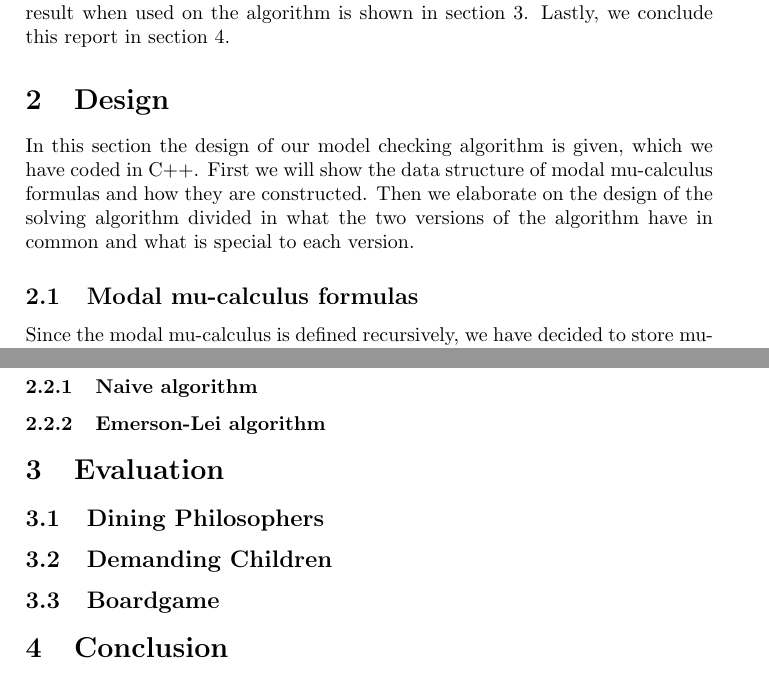
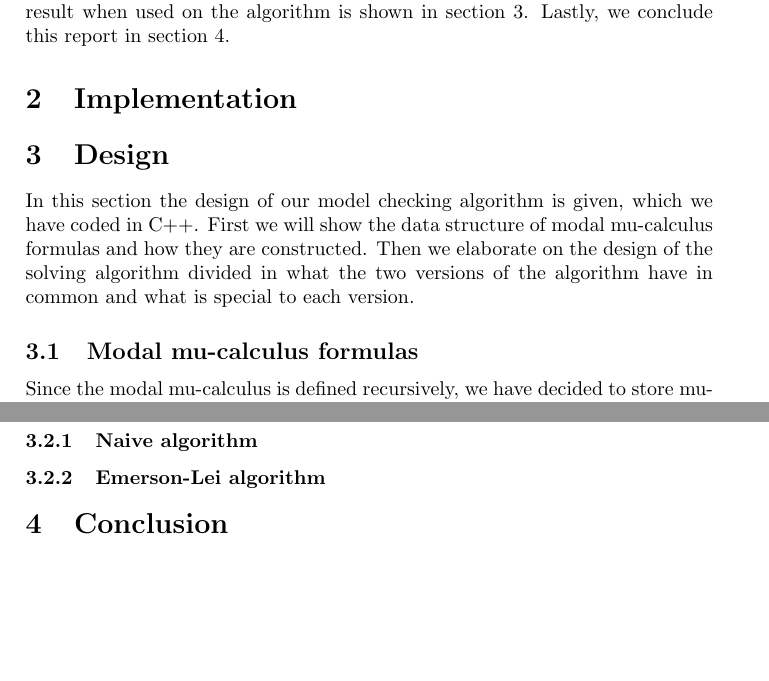
Before and after one commit to mlaveaux/ModelChecking, a LaTeX document (report/report.tex, which reads report/boardgame.tex, report/demanding.tex, report/dining.tex): two parts of pages 1 and 2 of 2, joined at a grey line, cut so that both start at the same text, the shorter picture padded with empty space. Compiled offline with pdfLaTeX.

Commit message:
Additional script fixes and combined latex report into a single file

```diff
--- a/report/boardgame.tex
+++ /dev/null
@@ -1 +0,0 @@
-\subsection{Boardgame}
--- a/report/demanding.tex
+++ /dev/null
@@ -1 +0,0 @@
-\subsection{Demanding Children}
--- a/report/dining.tex
+++ /dev/null
@@ -1 +0,0 @@
-\subsection{Dining Philosophers}
--- a/report/implementation.tex
+++ /dev/null
@@ -1,8 +0,0 @@
-\section{Design}
-\label{design}
-In this section the design of our model checking algorithm is given, which we have coded in C++. First we will show the data structure of modal mu-calculus formulas and how they are constructed. Then we elaborate on the design of the solving algorithm divided in what the two versions of the algorithm have in common and what is special to each version.
-
-% data structure of formula, parsing
-\subsection{Modal mu-calculus formulas}
-Since the modal mu-calculus is defined recursively, we have decided to store mu-calculus formulas the same way. To do so we've implemented a class \texttt{MuFormula}, which represent a subformula of the given mu-calculus formula. This \texttt{MuFormula} can hold up to two pointers two other subformulas, which are its direct subformulas. These subformulas combined by an operation form the \texttt{MuFormula}, as it is defined in the modal mu-calculus grammar. This operation is implemented as the enum \texttt{Op} which can have the following values:
-\begin{itemize}
@@ -29,5 +0,0 @@ For the cases $\texttt{Op} \in \{\text{BOX}, \text{DIAMOND}\}$ the \texttt{MuFor
-\subsubsection{Naive algorithm}
-
-
-% what is special to EL
-\subsubsection{Emerson-Lei algorithm}
--- a/report/report.tex
+++ b/report/report.tex
@@ -21,8 +21,12 @@
 This report elaborates on our work and findings of assignment on, which is split in two parts. The first part of the assignment is to implement two versions of the model checking algorithm for modal mu-calculus: a naive version and the Emerson-Lei version. The second part is to evaluate these two versions using provided testcases supplemented with modal mu-calculus formulas of our own.\\
 In section \ref{design} we will explain our design of the algorithm. The testcases and their result when used on the algorithm is shown in section 3. Lastly, we conclude this report in section 4.
 
-\input{implementation}
+\section{Implementation}
 
-\section{Evaluation}
+\section{Design}\label{design}
+In this section the design of our model checking algorithm is given, which we have coded in C++. First we will show the data structure of modal mu-calculus formulas and how they are constructed. Then we elaborate on the design of the solving algorithm divided in what the two versions of the algorithm have in common and what is special to each version.
 
-\input{dining}
+% data structure of formula, parsing
+\subsection{Modal mu-calculus formulas}
+Since the modal mu-calculus is defined recursively, we have decided to store mu-calculus formulas the same way. To do so we've implemented a class \texttt{MuFormula}, which represent a subformula of the given mu-calculus formula. This \texttt{MuFormula} can hold up to two pointers two other subformulas, which are its direct subformulas. These subformulas combined by an operation form the \texttt{MuFormula}, as it is defined in the modal mu-calculus grammar. This operation is implemented as the enum \texttt{Op} which can have the following values:
+\begin{itemize}
@@ -29,7 +45,15 @@ In section \ref{design} we will explain our design of the algorithm. The testcas
 
-\input{demanding}
 
-\input{boardgame}
+% basis (solve method), what naive and EL have in common
+\subsection{Solving algorithm}
+
+
+% what is special to naive
+\subsubsection{Naive algorithm}
+
+
+% what is special to EL
+\subsubsection{Emerson-Lei algorithm}
 
 \section{Conclusion}
 
```
Also changed, not shown: report/implementation.tex (20 more changed lines), report/report.tex (12 more changed lines), 1 other file.
